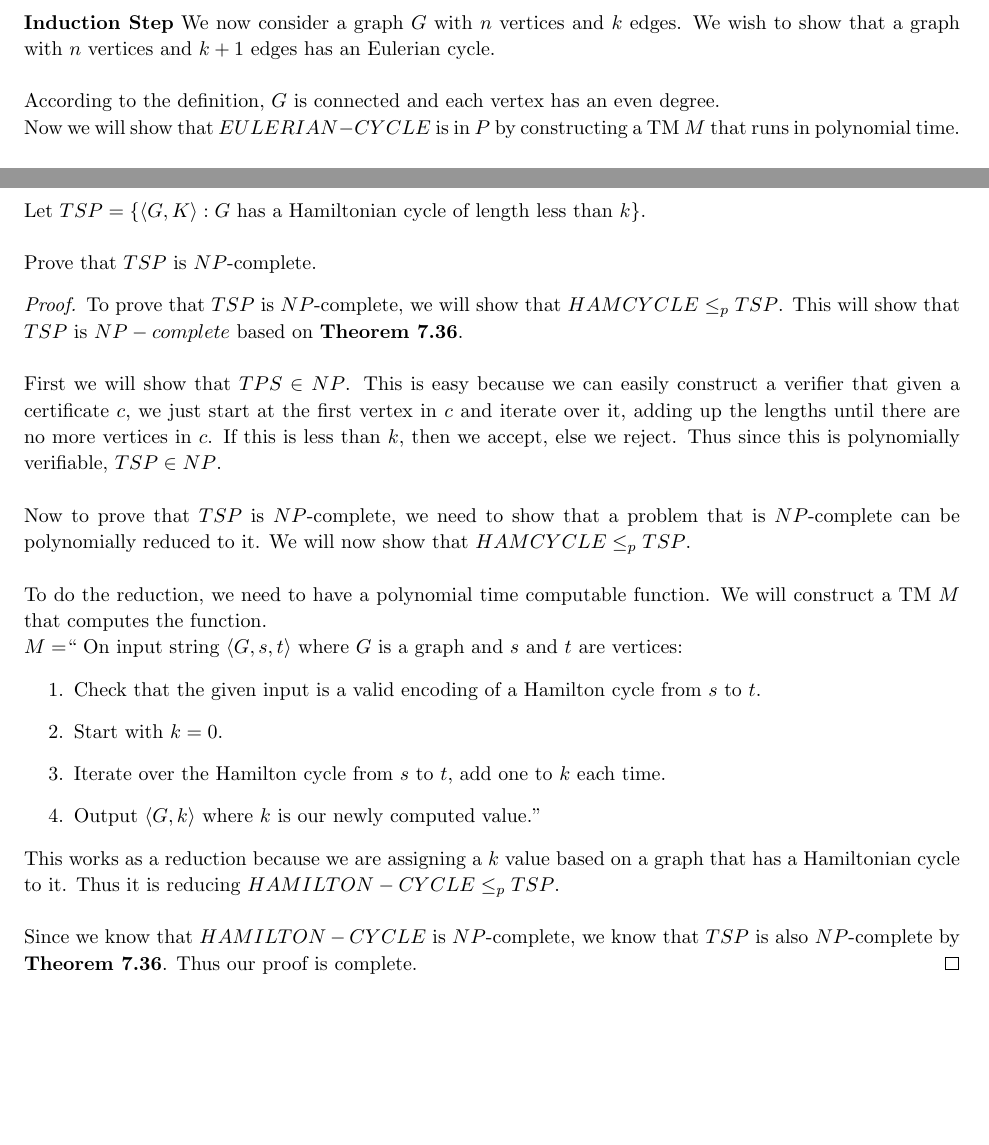
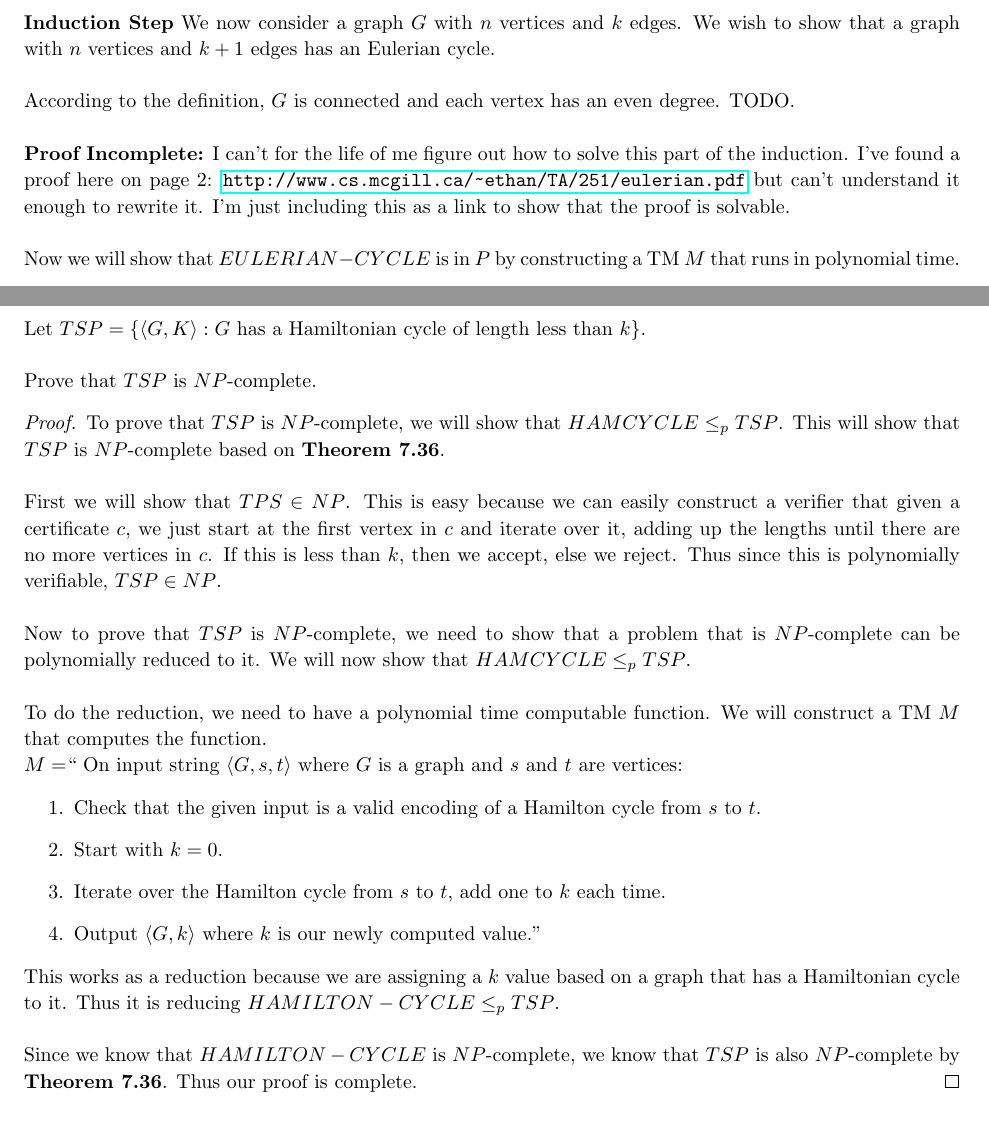
Before and after one commit to jdavis/college-spring-2013, a LaTeX problem sheet (cs331/assignment10/solution.tex): two parts of pages 2 and 3 of 7, joined at a grey line, cut so that both start at the same text. Compiled offline with pdfLaTeX.

Commit message:
Add citation for problem 1

```diff
--- a/cs331/assignment10/solution.tex
+++ b/cs331/assignment10/solution.tex
@@ -7,6 +7,7 @@
 \usepackage{amsmath}
 \usepackage{amsthm}
 \usepackage{amsfonts}
+\usepackage{hyperref}
 
 \usepackage{tikz}
 
@@ -151,8 +152,15 @@
         \\
 
         According to the definition, \(G\) is connected and each vertex has an even
-        degree.
+        degree. TODO.
+        \\
 
+        \textbf{Proof Incomplete:} I can't for the life of me figure out how to solve this part
+        of the induction. I've found a proof here on page 2:
+        \url{http://www.cs.mcgill.ca/~ethan/TA/251/eulerian.pdf} but can't
+        understand it enough to rewrite it. I'm just including
+        this as a link to show that the proof is solvable.
+        \\
 
         Now we will show that \(EULERIAN-CYCLE\) is in \(P\) by constructing a
         TM \(M\) that runs in polynomial time.
@@ -174,7 +182,7 @@
 
     \begin{proof}
         To prove that \(TSP\) is \(NP\)-complete, we will show that \(HAMCYCLE
-        \leq_p TSP\). This will show that \(TSP\) is \(NP-complete\) based on
+        \leq_p TSP\). This will show that \(TSP\) is \(NP\)-complete based on
         \textbf{Theorem 7.36}.
         \\
 
```
